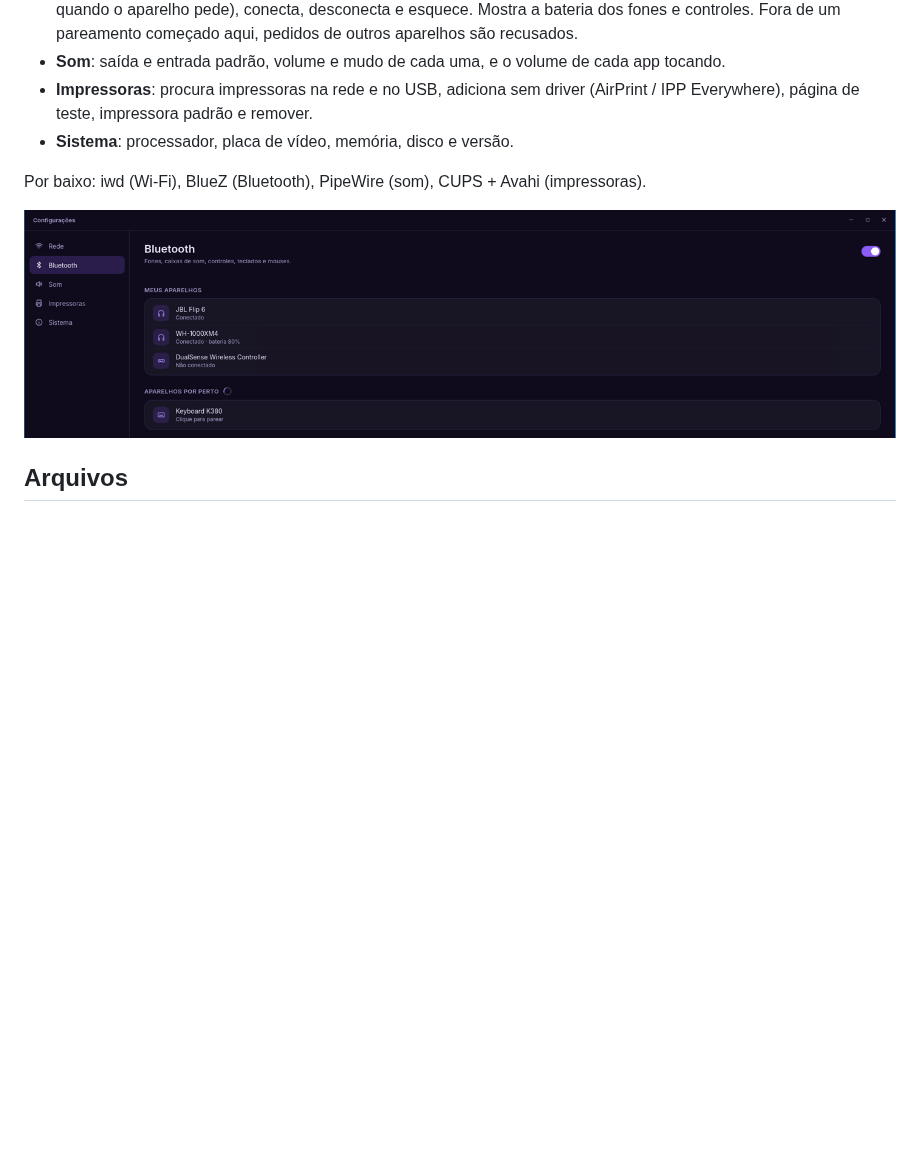
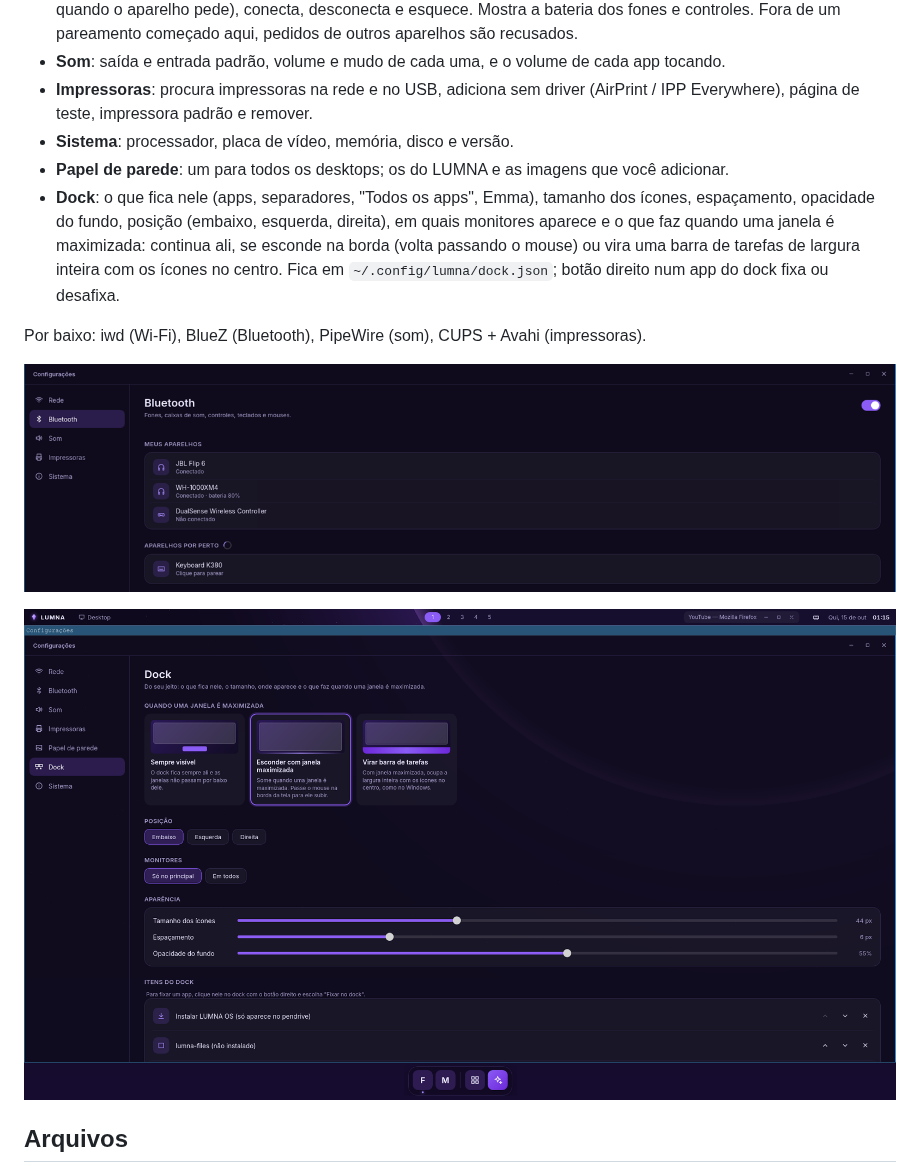
Before and after one commit to dekilled/LUMNA_OS, a Markdown page: README.md, the part around the change. Drawn GitHub-style; pictures changed too: docs/dock-config.png (added); blank space fills up the shorter version.

```diff
--- a/README.md
+++ b/README.md
@@ -141,10 +141,18 @@ terminal, `iwctl` resolve.
 - **Impressoras**: procura impressoras na rede e no USB, adiciona sem driver (AirPrint / IPP
   Everywhere), página de teste, impressora padrão e remover.
 - **Sistema**: processador, placa de vídeo, memória, disco e versão.
+- **Papel de parede**: um para todos os desktops; os do LUMNA e as imagens que você adicionar.
+- **Dock**: o que fica nele (apps, separadores, "Todos os apps", Emma), tamanho dos ícones,
+  espaçamento, opacidade do fundo, posição (embaixo, esquerda, direita), em quais monitores aparece
+  e o que faz quando uma janela é maximizada: continua ali, se esconde na borda (volta passando o
+  mouse) ou vira uma barra de tarefas de largura inteira com os ícones no centro. Fica em
+  `~/.config/lumna/dock.json`; botão direito num app do dock fixa ou desafixa.
 
 Por baixo: iwd (Wi-Fi), BlueZ (Bluetooth), PipeWire (som), CUPS + Avahi (impressoras).
 
 ![Configurações](docs/configuracoes.png)
+
+![Configurações do dock](docs/dock-config.png)
 
 ## Arquivos
 
```
Also changed, not shown: 14 other files.
